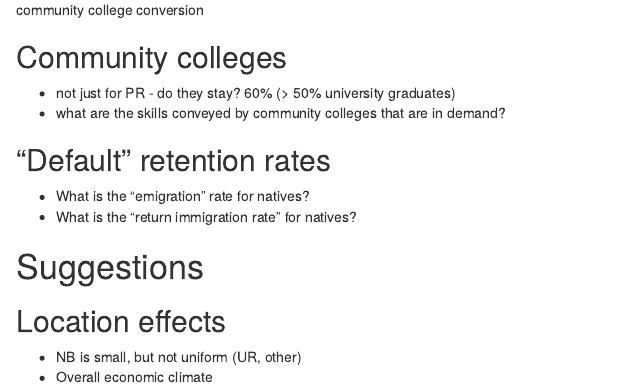
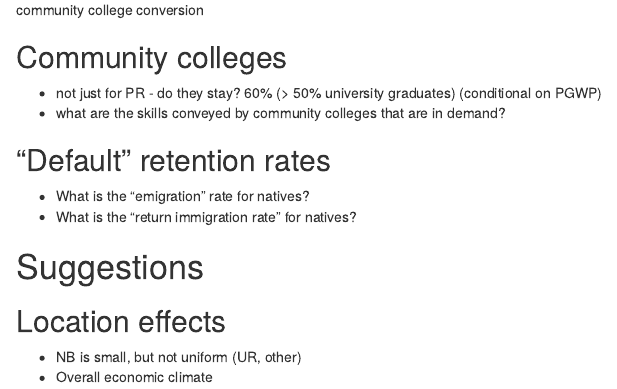
Before and after one commit to larsvilhuber/comments-hec-2024, an R Markdown document (index.Rmd): the page in a window 1100 px wide, from 2990 px down. Rendered offline with R 4.5, knitr and Pandoc, with nearby package versions.

```diff
--- a/index.Rmd
+++ b/index.Rmd
@@ -56,7 +56,7 @@
 
 ## Community colleges
 
-- not just for PR - do they stay? 60% (> 50% university graduates)
+- not just for PR - do they stay? 60% (> 50% university graduates) (conditional on PGWP)
 - what are the skills conveyed by community colleges that are in demand?
 
 ## "Default" retention rates
```
